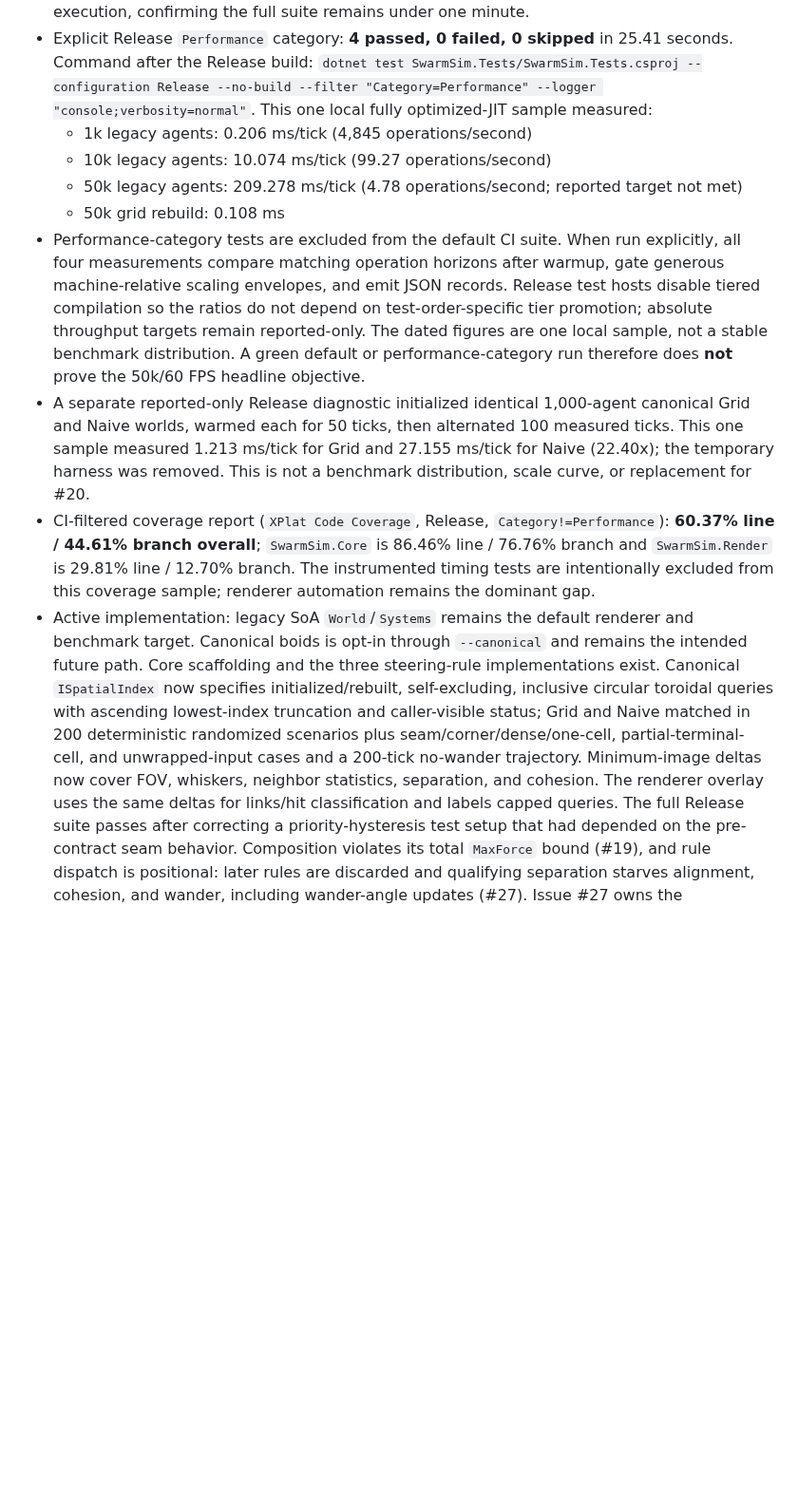
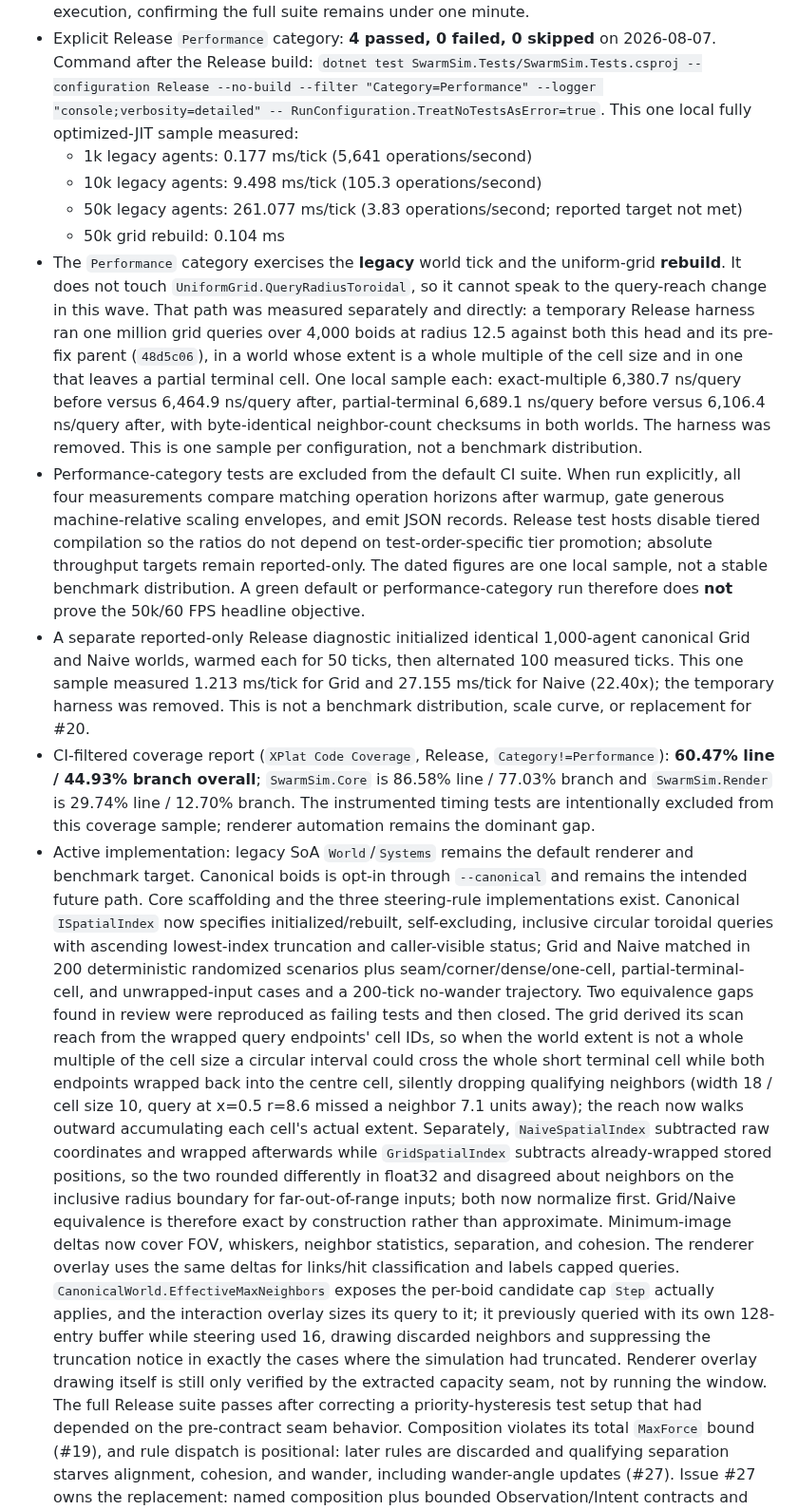
Before and after one commit to Chris0Jeky/SwarmingLilMen, a Markdown page: PROJECT_STATUS.md, the part around one of its changes. Shown at 95% size. GitHub-like rendering; blank space fills up the shorter version.

Commit message:
docs: record measured evidence for the spatial-index fix round
Test counts, coverage, and Performance-category figures re-measured at this
head on 2026-08-07. Records that the Performance category exercises the legacy
tick and the grid rebuild, not the toroidal query reach this wave changed, and
reports the direct before/after measurement of that path instead.

```diff
--- a/PROJECT_STATUS.md
+++ b/PROJECT_STATUS.md
@@ -34,12 +34,21 @@
   execution, confirming the full suite remains under one minute.
-- Explicit Release `Performance` category: **4 passed, 0 failed, 0 skipped** in 25.41 seconds.
+- Explicit Release `Performance` category: **4 passed, 0 failed, 0 skipped** on 2026-08-07.
   Command after the Release build:
-  `dotnet test SwarmSim.Tests/SwarmSim.Tests.csproj --configuration Release --no-build --filter "Category=Performance" --logger "console;verbosity=normal"`.
+  `dotnet test SwarmSim.Tests/SwarmSim.Tests.csproj --configuration Release --no-build --filter "Category=Performance" --logger "console;verbosity=detailed" -- RunConfiguration.TreatNoTestsAsError=true`.
   This one local fully optimized-JIT sample measured:
-  - 1k legacy agents: 0.206 ms/tick (4,845 operations/second)
-  - 10k legacy agents: 10.074 ms/tick (99.27 operations/second)
-  - 50k legacy agents: 209.278 ms/tick (4.78 operations/second; reported target not met)
-  - 50k grid rebuild: 0.108 ms
+  - 1k legacy agents: 0.177 ms/tick (5,641 operations/second)
+  - 10k legacy agents: 9.498 ms/tick (105.3 operations/second)
+  - 50k legacy agents: 261.077 ms/tick (3.83 operations/second; reported target not met)
+  - 50k grid rebuild: 0.104 ms
+- The `Performance` category exercises the **legacy** world tick and the uniform-grid **rebuild**.
+  It does not touch `UniformGrid.QueryRadiusToroidal`, so it cannot speak to the query-reach change
+  in this wave. That path was measured separately and directly: a temporary Release harness ran one
+  million grid queries over 4,000 boids at radius 12.5 against both this head and its pre-fix
+  parent (`48d5c06`), in a world whose extent is a whole multiple of the cell size and in one that
+  leaves a partial terminal cell. One local sample each: exact-multiple 6,380.7 ns/query before
+  versus 6,464.9 ns/query after, partial-terminal 6,689.1 ns/query before versus 6,106.4 ns/query
+  after, with byte-identical neighbor-count checksums in both worlds. The harness was removed. This
+  is one sample per configuration, not a benchmark distribution.
 - Performance-category tests are excluded from the default CI suite. When run explicitly, all four
   measurements compare matching operation horizons after warmup, gate generous machine-relative
   scaling envelopes, and emit JSON records. Release test hosts disable tiered compilation so the
@@ -51,9 +60,9 @@
   Naive worlds, warmed each for 50 ticks, then alternated 100 measured ticks. This one sample
   measured 1.213 ms/tick for Grid and 27.155 ms/tick for Naive (22.40x); the temporary harness was
   removed. This is not a benchmark distribution, scale curve, or replacement for #20.
-- CI-filtered coverage report (`XPlat Code Coverage`, Release, `Category!=Performance`): **60.37%
-  line / 44.61% branch overall**; `SwarmSim.Core` is 86.46% line / 76.76% branch and
-  `SwarmSim.Render` is 29.81% line / 12.70% branch. The instrumented timing tests are intentionally
+- CI-filtered coverage report (`XPlat Code Coverage`, Release, `Category!=Performance`): **60.47%
+  line / 44.93% branch overall**; `SwarmSim.Core` is 86.58% line / 77.03% branch and
+  `SwarmSim.Render` is 29.74% line / 12.70% branch. The instrumented timing tests are intentionally
   excluded from this coverage sample; renderer automation remains the dominant gap.
 - Active implementation: legacy SoA `World`/`Systems` remains the default renderer and benchmark
   target. Canonical boids is opt-in through `--canonical` and remains the intended future path.
@@ -62,8 +71,23 @@
   lowest-index truncation and caller-visible status; Grid and Naive matched in 200 deterministic
   randomized scenarios plus seam/corner/dense/one-cell, partial-terminal-cell, and unwrapped-input
   cases and a 200-tick no-wander trajectory.
+  Two equivalence gaps found in review were reproduced as failing tests and then closed. The grid
+  derived its scan reach from the wrapped query endpoints' cell IDs, so when the world extent is not
+  a whole multiple of the cell size a circular interval could cross the whole short terminal cell
+  while both endpoints wrapped back into the centre cell, silently dropping qualifying neighbors
+  (width 18 / cell size 10, query at x=0.5 r=8.6 missed a neighbor 7.1 units away); the reach now
+  walks outward accumulating each cell's actual extent. Separately, `NaiveSpatialIndex` subtracted
+  raw coordinates and wrapped afterwards while `GridSpatialIndex` subtracts already-wrapped stored
+  positions, so the two rounded differently in float32 and disagreed about neighbors on the
+  inclusive radius boundary for far-out-of-range inputs; both now normalize first. Grid/Naive
+  equivalence is therefore exact by construction rather than approximate.
   Minimum-image deltas now cover FOV, whiskers, neighbor statistics, separation, and cohesion.
   The renderer overlay uses the same deltas for links/hit classification and labels capped queries.
+  `CanonicalWorld.EffectiveMaxNeighbors` exposes the per-boid candidate cap `Step` actually applies,
+  and the interaction overlay sizes its query to it; it previously queried with its own 128-entry
+  buffer while steering used 16, drawing discarded neighbors and suppressing the truncation notice
+  in exactly the cases where the simulation had truncated. Renderer overlay drawing itself is still
+  only verified by the extracted capacity seam, not by running the window.
   The full Release suite passes after correcting a priority-hysteresis test setup that had depended
   on the pre-contract seam behavior. Composition violates its total `MaxForce` bound (#19), and
   rule dispatch is positional: later rules are discarded and qualifying separation starves
```
Also changed, not shown: other parts of PROJECT_STATUS.md (+5 -5 lines).
